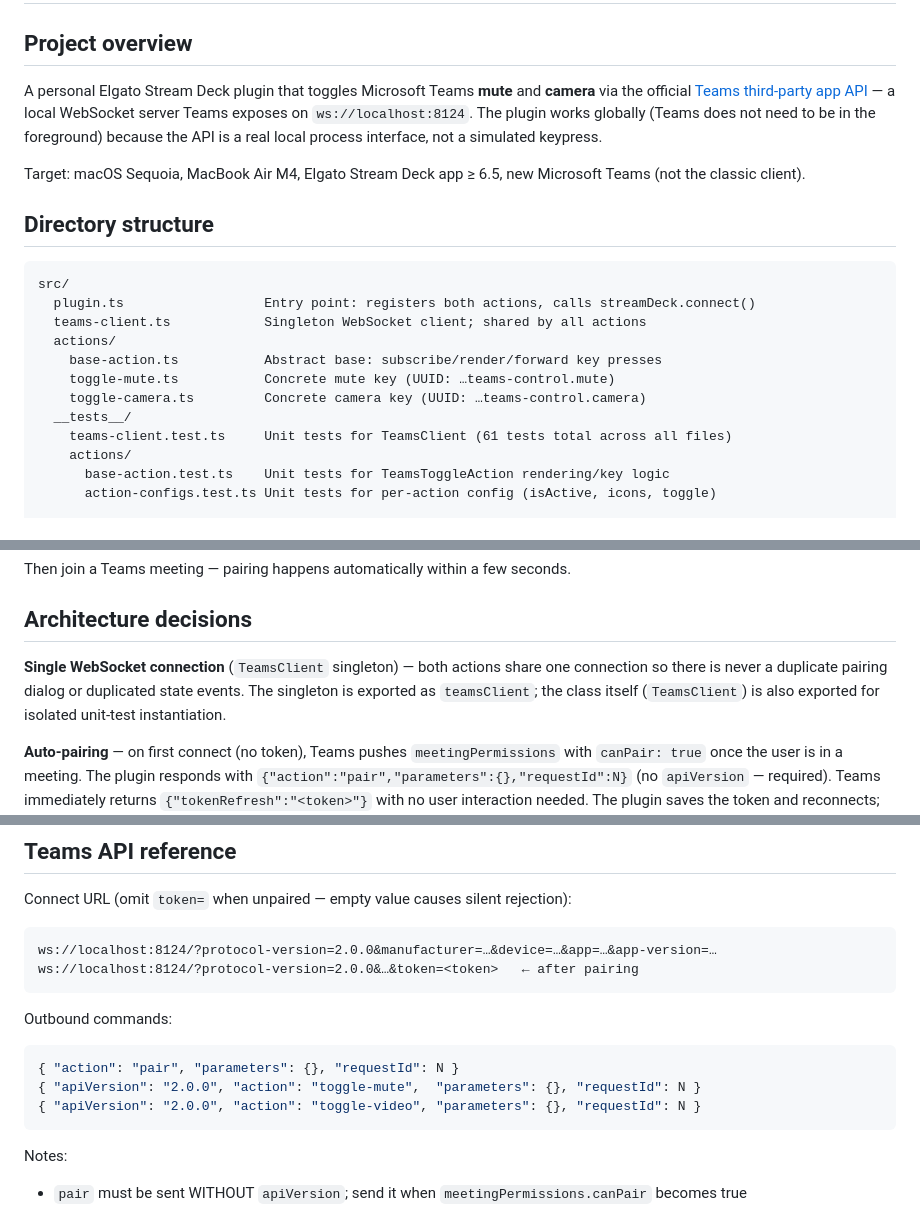
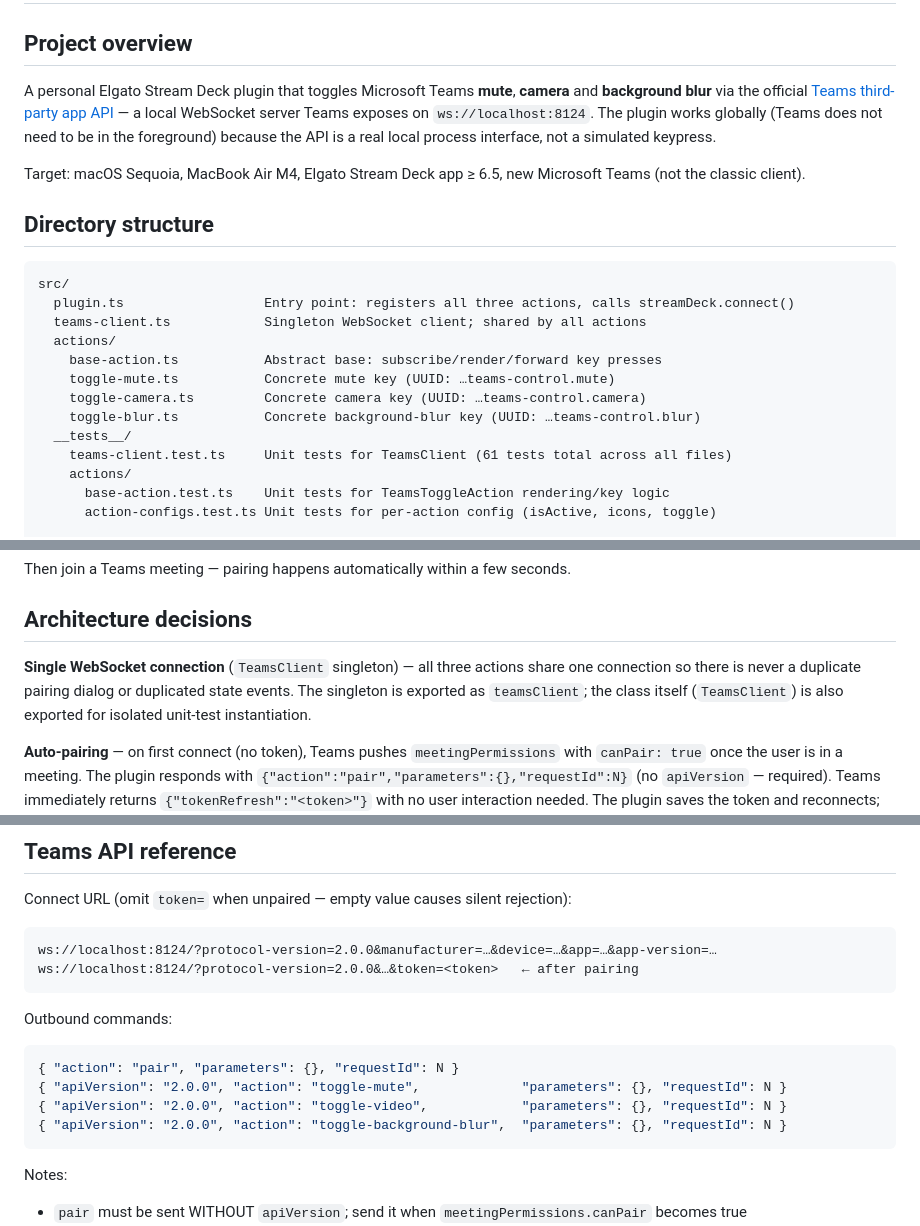
Before and after one commit to kosmonautica/StreamDeckMSTeams_Udo, a Markdown page: CLAUDE.md, 3 parts joined by grey strips. GitHub-like rendering.

````diff
--- a/CLAUDE.md
+++ b/CLAUDE.md
@@ -2,9 +2,9 @@
 
 ## Project overview
 
-A personal Elgato Stream Deck plugin that toggles Microsoft Teams **mute** and
-**camera** via the official [Teams third-party app API][teams-api] — a local
-WebSocket server Teams exposes on `ws://localhost:8124`. The plugin works
+A personal Elgato Stream Deck plugin that toggles Microsoft Teams **mute**,
+**camera** and **background blur** via the official [Teams third-party app
+API][teams-api] — a local WebSocket server Teams exposes on `ws://localhost:8124`. The plugin works
 globally (Teams does not need to be in the foreground) because the API is a
 real local process interface, not a simulated keypress.
 
@@ -15,12 +15,13 @@ new Microsoft Teams (not the classic client).
 
 ```
 src/
-  plugin.ts                  Entry point: registers both actions, calls streamDeck.connect()
+  plugin.ts                  Entry point: registers all three actions, calls streamDeck.connect()
   teams-client.ts            Singleton WebSocket client; shared by all actions
   actions/
     base-action.ts           Abstract base: subscribe/render/forward key presses
     toggle-mute.ts           Concrete mute key (UUID: …teams-control.mute)
     toggle-camera.ts         Concrete camera key (UUID: …teams-control.camera)
+    toggle-blur.ts           Concrete background-blur key (UUID: …teams-control.blur)
   __tests__/
     teams-client.test.ts     Unit tests for TeamsClient (61 tests total across all files)
     actions/
@@ -121,9 +122,9 @@ Then join a Teams meeting — pairing happens automatically within a few seconds
 
 ## Architecture decisions
 
-**Single WebSocket connection** (`TeamsClient` singleton) — both actions share
-one connection so there is never a duplicate pairing dialog or duplicated state
-events. The singleton is exported as `teamsClient`; the class itself (`TeamsClient`)
+**Single WebSocket connection** (`TeamsClient` singleton) — all three actions
+share one connection so there is never a duplicate pairing dialog or duplicated
+state events. The singleton is exported as `teamsClient`; the class itself (`TeamsClient`)
 is also exported for isolated unit-test instantiation.
 
 **Auto-pairing** — on first connect (no token), Teams pushes `meetingPermissions`
@@ -166,8 +167,9 @@ ws://localhost:8124/?protocol-version=2.0.0&…&token=<token>   ← after pairin
 Outbound commands:
 ```json
 { "action": "pair", "parameters": {}, "requestId": N }
-{ "apiVersion": "2.0.0", "action": "toggle-mute",  "parameters": {}, "requestId": N }
-{ "apiVersion": "2.0.0", "action": "toggle-video", "parameters": {}, "requestId": N }
+{ "apiVersion": "2.0.0", "action": "toggle-mute",             "parameters": {}, "requestId": N }
+{ "apiVersion": "2.0.0", "action": "toggle-video",            "parameters": {}, "requestId": N }
+{ "apiVersion": "2.0.0", "action": "toggle-background-blur",  "parameters": {}, "requestId": N }
 ```
 
 Notes:
````
Also changed, not shown: README.md (+10 -7 lines).
